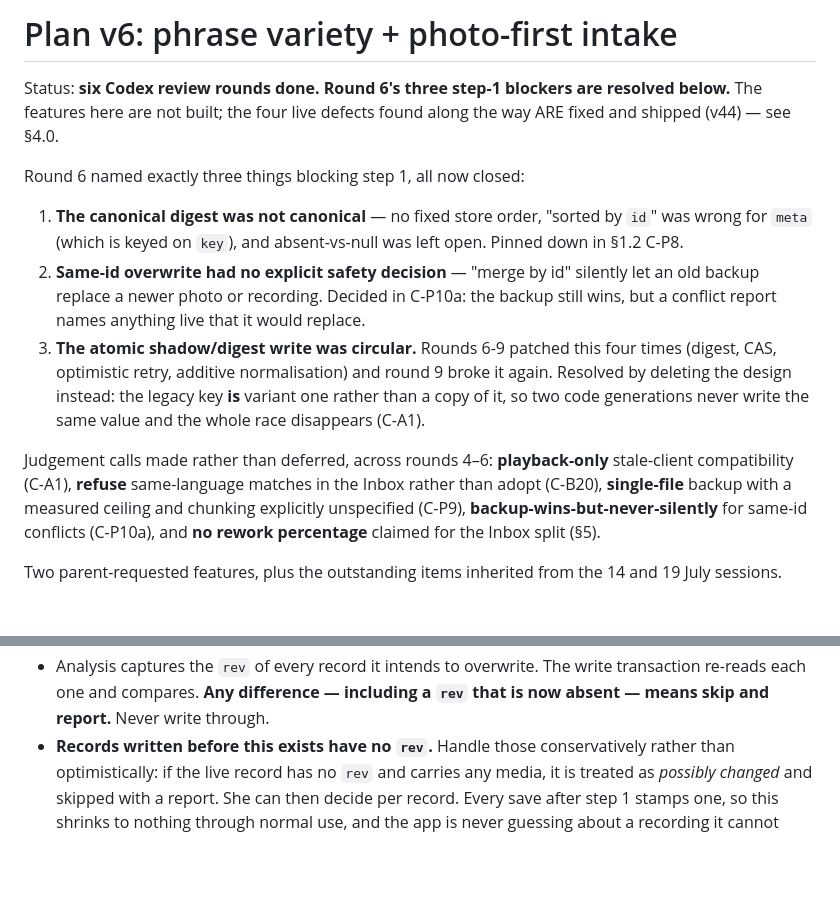
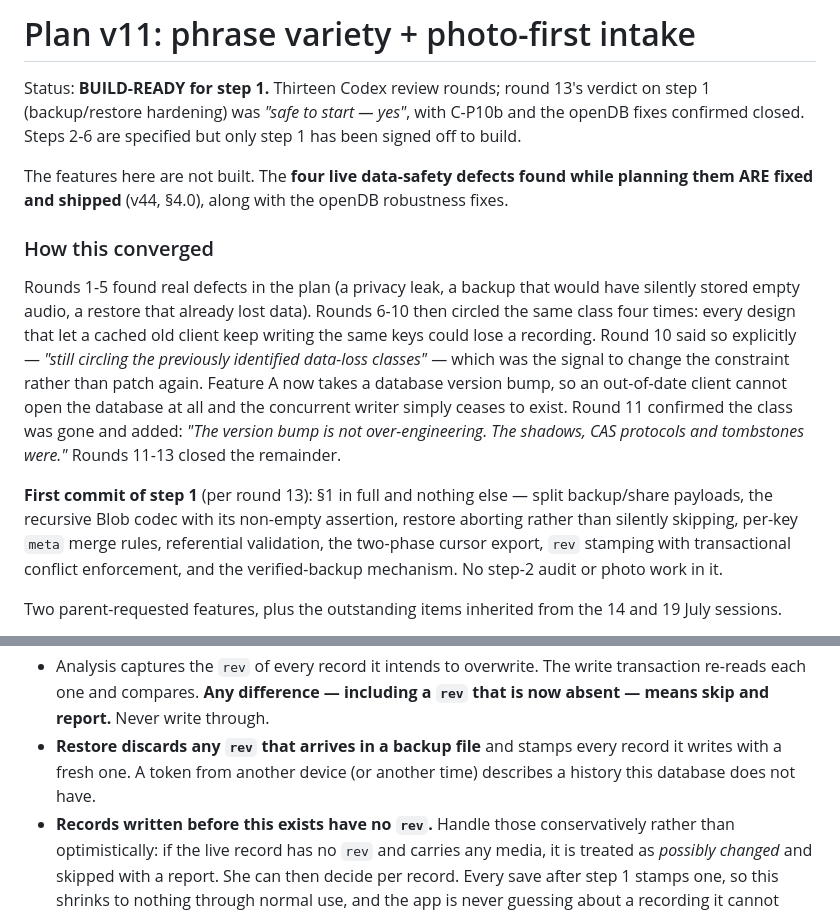
Before and after one commit to RM482/antosias-app, a Markdown page: VARIETY_AND_INTAKE_PLAN.md, 2 parts joined by grey strips. Drawn GitHub-style; blank space fills up the shorter version.

Commit message:
Plan v11: BUILD-READY for step 1 after thirteen review rounds
Round 13 verdict: "STEP 1: safe to start — yes." C-P10b (the rev token) and the
openDB promise-identity and blocked-handler fixes are confirmed closed.

Folds in round 13's one addition: restore discards any rev arriving in a backup
file and stamps its own, since a token from another device describes a history
this database does not have.

Status header now records how this converged, because the shape of it matters
for the next session: rounds 1-5 found real defects; rounds 6-10 circled one
class four times until round 10 named it as circling; changing the constraint
(Feature A takes a DB version bump, so an out-of-date client cannot open the
database at all) dissolved the class rather than patching it; rounds 11-13
closed the remainder.

Only step 1 is signed off to build. Steps 2-6 are specified but unreviewed as
build targets.

Co-Authored-By: Claude Fable 5 <noreply@anthropic.com>

```diff
--- a/VARIETY_AND_INTAKE_PLAN.md
+++ b/VARIETY_AND_INTAKE_PLAN.md
@@ -1,30 +1,33 @@
-# Plan v6: phrase variety + photo-first intake
+# Plan v11: phrase variety + photo-first intake
 
-Status: **six Codex review rounds done. Round 6's three step-1 blockers are
-resolved below.** The features here are not built; the four live defects found
-along the way ARE fixed and shipped (v44) — see §4.0.
+Status: **BUILD-READY for step 1.** Thirteen Codex review rounds; round 13's
+verdict on step 1 (backup/restore hardening) was *"safe to start — yes"*, with
+C-P10b and the openDB fixes confirmed closed. Steps 2-6 are specified but only
+step 1 has been signed off to build.
 
-Round 6 named exactly three things blocking step 1, all now closed:
+The features here are not built. The **four live data-safety defects found while
+planning them ARE fixed and shipped** (v44, §4.0), along with the openDB
+robustness fixes.
 
-1. **The canonical digest was not canonical** — no fixed store order, "sorted by
-   `id`" was wrong for `meta` (which is keyed on `key`), and absent-vs-null was
-   left open. Pinned down in §1.2 C-P8.
-2. **Same-id overwrite had no explicit safety decision** — "merge by id" silently
-   let an old backup replace a newer photo or recording. Decided in C-P10a: the
-   backup still wins, but a conflict report names anything live that it would
-   replace.
-3. **The atomic shadow/digest write was circular.** Rounds 6-9 patched this four
-   times (digest, CAS, optimistic retry, additive normalisation) and round 9
-   broke it again. Resolved by deleting the design instead: the legacy key **is**
-   variant one rather than a copy of it, so two code generations never write the
-   same value and the whole race disappears (C-A1).
+### How this converged
 
-Judgement calls made rather than deferred, across rounds 4–6: **playback-only**
-stale-client compatibility (C-A1), **refuse** same-language matches in the Inbox
-rather than adopt (C-B20), **single-file** backup with a measured ceiling and
-chunking explicitly unspecified (C-P9), **backup-wins-but-never-silently** for
-same-id conflicts (C-P10a), and **no rework percentage** claimed for the Inbox
-split (§5).
+Rounds 1-5 found real defects in the plan (a privacy leak, a backup that would
+have silently stored empty audio, a restore that already lost data). Rounds 6-10
+then circled the same class four times: every design that let a cached old client
+keep writing the same keys could lose a recording. Round 10 said so explicitly —
+*"still circling the previously identified data-loss classes"* — which was the
+signal to change the constraint rather than patch again. Feature A now takes a
+database version bump, so an out-of-date client cannot open the database at all
+and the concurrent writer simply ceases to exist. Round 11 confirmed the class
+was gone and added: *"The version bump is not over-engineering. The shadows, CAS
+protocols and tombstones were."* Rounds 11-13 closed the remainder.
+
+**First commit of step 1** (per round 13): §1 in full and nothing else — split
+backup/share payloads, the recursive Blob codec with its non-empty assertion,
+restore aborting rather than silently skipping, per-key `meta` merge rules,
+referential validation, the two-phase cursor export, `rev` stamping with
+transactional conflict enforcement, and the verified-backup mechanism. No step-2
+audit or photo work in it.
 
 Two parent-requested features, plus the outstanding items inherited from the 14
 and 19 July sessions.
@@ -310,6 +313,9 @@ A heuristic is not good enough to gate irreplaceable audio.
 - Analysis captures the `rev` of every record it intends to overwrite. The write
   transaction re-reads each one and compares. **Any difference — including a
   `rev` that is now absent — means skip and report.** Never write through.
+- **Restore discards any `rev` that arrives in a backup file** and stamps every
+  record it writes with a fresh one. A token from another device (or another
+  time) describes a history this database does not have.
 - **Records written before this exists have no `rev`.** Handle those
   conservatively rather than optimistically: if the live record has no `rev` and
   carries any media, it is treated as *possibly changed* and skipped with a
```
